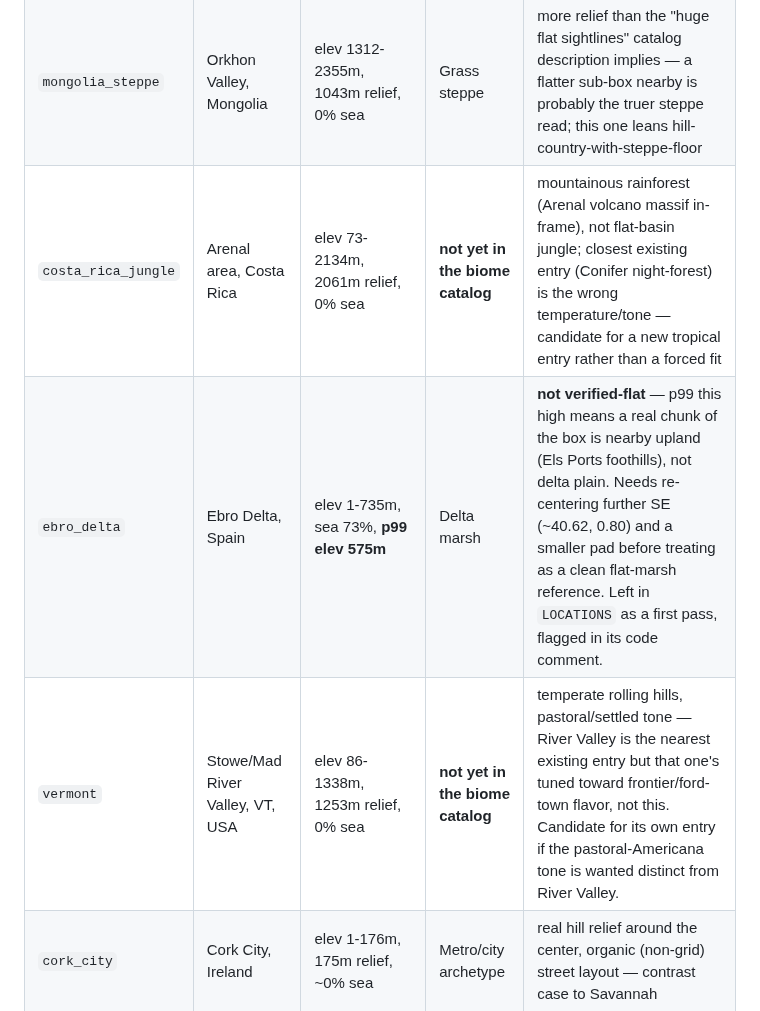
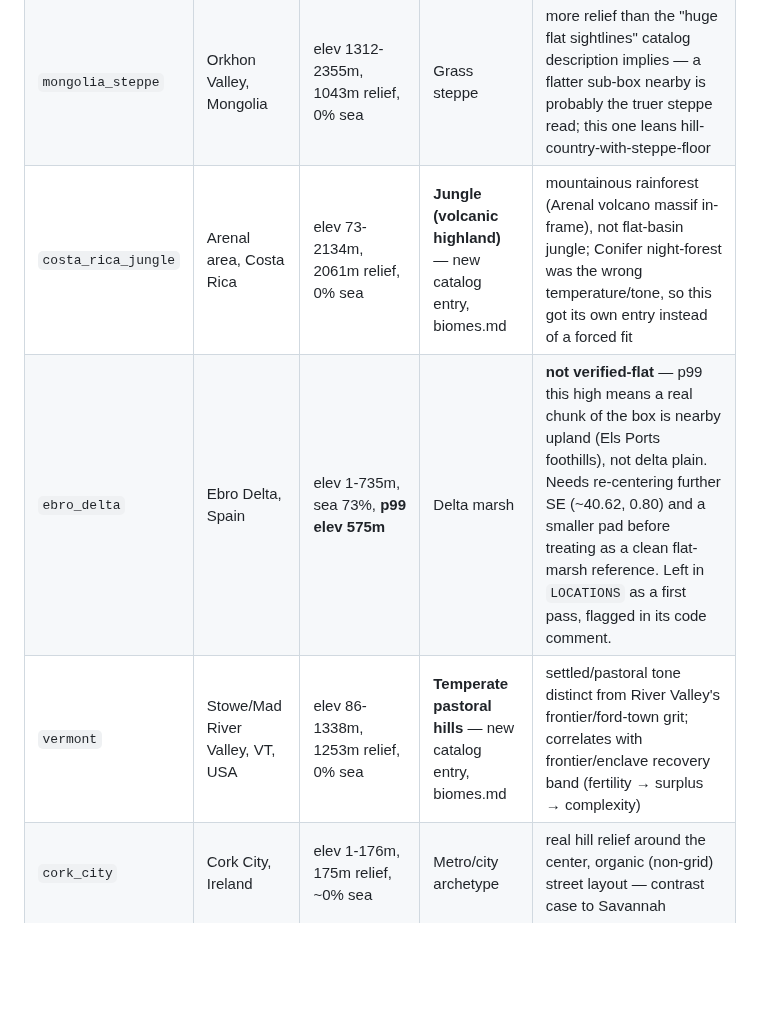
Before and after one commit to shovelhead24/possession, a Markdown page: docs/terrain/splice-portfolio.md, the part around the change. Rendered like a GitHub page; blank space fills up the shorter version.

```diff
--- a/docs/terrain/splice-portfolio.md
+++ b/docs/terrain/splice-portfolio.md
@@ -29,9 +29,9 @@ The first five candidates split into two clusters, not a spread — mountain-pas
 |---|---|---|---|---|
 | `monument_valley` | Monument Valley, UT/AZ, USA | elev 1430-2063m, 632m relief, 0% sea | Desert (pinch rain-shadow) | clean read, no caveats |
 | `mongolia_steppe` | Orkhon Valley, Mongolia | elev 1312-2355m, 1043m relief, 0% sea | Grass steppe | more relief than the "huge flat sightlines" catalog description implies — a flatter sub-box nearby is probably the truer steppe read; this one leans hill-country-with-steppe-floor |
-| `costa_rica_jungle` | Arenal area, Costa Rica | elev 73-2134m, 2061m relief, 0% sea | **not yet in the biome catalog** | mountainous rainforest (Arenal volcano massif in-frame), not flat-basin jungle; closest existing entry (Conifer night-forest) is the wrong temperature/tone — candidate for a new tropical entry rather than a forced fit |
+| `costa_rica_jungle` | Arenal area, Costa Rica | elev 73-2134m, 2061m relief, 0% sea | **Jungle (volcanic highland)** — new catalog entry, biomes.md | mountainous rainforest (Arenal volcano massif in-frame), not flat-basin jungle; Conifer night-forest was the wrong temperature/tone, so this got its own entry instead of a forced fit |
 | `ebro_delta` | Ebro Delta, Spain | elev 1-735m, sea 73%, **p99 elev 575m** | Delta marsh | **not verified-flat** — p99 this high means a real chunk of the box is nearby upland (Els Ports foothills), not delta plain. Needs re-centering further SE (~40.62, 0.80) and a smaller pad before treating as a clean flat-marsh reference. Left in `LOCATIONS` as a first pass, flagged in its code comment. |
-| `vermont` | Stowe/Mad River Valley, VT, USA | elev 86-1338m, 1253m relief, 0% sea | **not yet in the biome catalog** | temperate rolling hills, pastoral/settled tone — River Valley is the nearest existing entry but that one's tuned toward frontier/ford-town flavor, not this. Candidate for its own entry if the pastoral-Americana tone is wanted distinct from River Valley. |
+| `vermont` | Stowe/Mad River Valley, VT, USA | elev 86-1338m, 1253m relief, 0% sea | **Temperate pastoral hills** — new catalog entry, biomes.md | settled/pastoral tone distinct from River Valley's frontier/ford-town grit; correlates with frontier/enclave recovery band (fertility → surplus → complexity) |
 | `cork_city` | Cork City, Ireland | elev 1-176m, 175m relief, ~0% sea | Metro/city archetype | real hill relief around the center, organic (non-grid) street layout — contrast case to Savannah |
 | `savannah` | Savannah, GA, USA | p99 elev 21m (confirmed flat — the 318m box max is a Terrarium decode artifact, not real terrain), ~11% sea/marsh | Metro/city archetype | historic planned grid, contrast case to Cork |
 
```
Also changed, not shown: docs/biomes.md (+2 -1 lines).
